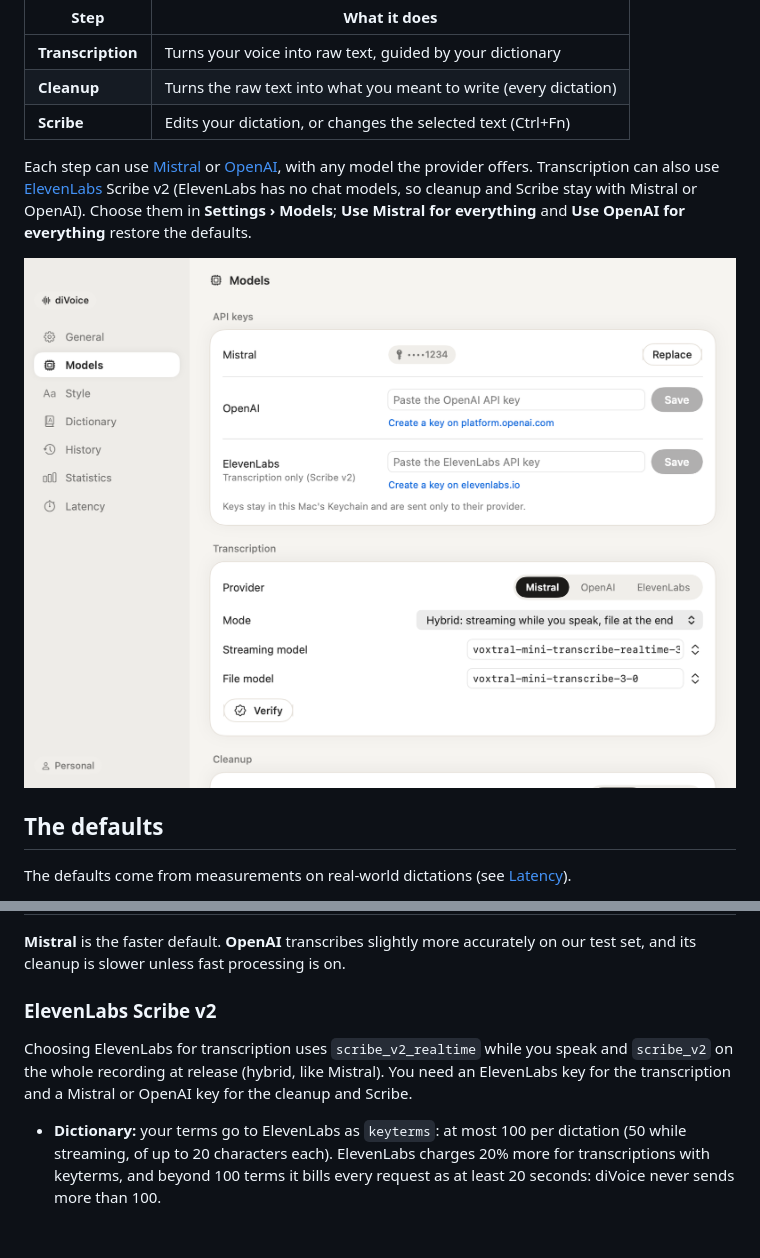
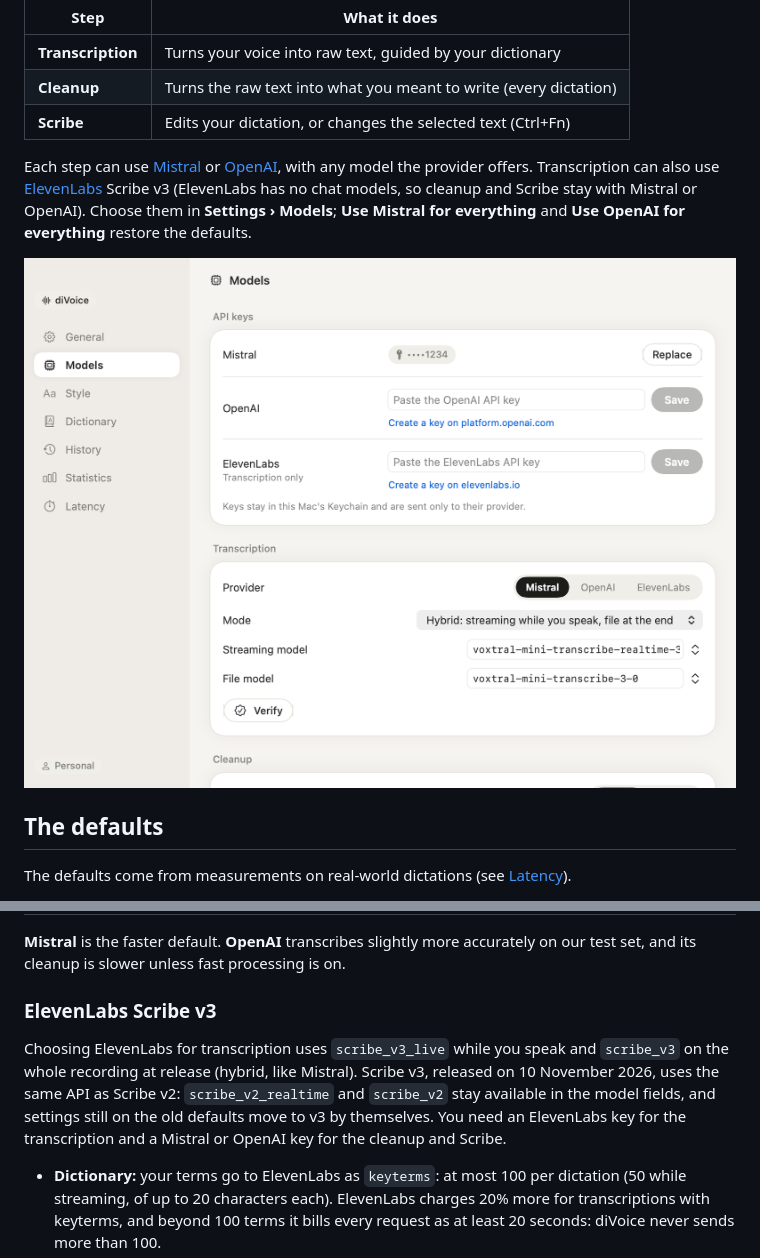
Before and after one commit to lucasartoni/diVoice, a Markdown page: docs/providers-and-models.md, 2 parts joined by grey strips. Rendered like a GitHub page; pictures changed too: docs/images/settings-models-light.png; blank space fills up the shorter version.

```diff
--- a/docs/providers-and-models.md
+++ b/docs/providers-and-models.md
@@ -8,7 +8,7 @@ diVoice uses three models, each for one step:
 | **Cleanup** | Turns the raw text into what you meant to write (every dictation) |
 | **Scribe** | Edits your dictation, or changes the selected text (Ctrl+Fn) |
 
-Each step can use [Mistral](https://mistral.ai) or [OpenAI](https://openai.com), with any model the provider offers. Transcription can also use [ElevenLabs](https://elevenlabs.io) Scribe v2 (ElevenLabs has no chat models, so cleanup and Scribe stay with Mistral or OpenAI). Choose them in **Settings › Models**; **Use Mistral for everything** and **Use OpenAI for everything** restore the defaults.
+Each step can use [Mistral](https://mistral.ai) or [OpenAI](https://openai.com), with any model the provider offers. Transcription can also use [ElevenLabs](https://elevenlabs.io) Scribe v3 (ElevenLabs has no chat models, so cleanup and Scribe stay with Mistral or OpenAI). Choose them in **Settings › Models**; **Use Mistral for everything** and **Use OpenAI for everything** restore the defaults.
 
 ![Models](images/settings-models-light.png)
 
@@ -25,9 +25,9 @@ The defaults come from measurements on real-world dictations (see [Latency](late
 
 **Mistral** is the faster default. **OpenAI** transcribes slightly more accurately on our test set, and its cleanup is slower unless fast processing is on.
 
-### ElevenLabs Scribe v2
+### ElevenLabs Scribe v3
 
-Choosing ElevenLabs for transcription uses `scribe_v2_realtime` while you speak and `scribe_v2` on the whole recording at release (hybrid, like Mistral). You need an ElevenLabs key for the transcription and a Mistral or OpenAI key for the cleanup and Scribe.
+Choosing ElevenLabs for transcription uses `scribe_v3_live` while you speak and `scribe_v3` on the whole recording at release (hybrid, like Mistral). Scribe v3, released on 10 November 2026, uses the same API as Scribe v2: `scribe_v2_realtime` and `scribe_v2` stay available in the model fields, and settings still on the old defaults move to v3 by themselves. You need an ElevenLabs key for the transcription and a Mistral or OpenAI key for the cleanup and Scribe.
 
 - **Dictionary:** your terms go to ElevenLabs as `keyterms`: at most 100 per dictation (50 while streaming, of up to 20 characters each). ElevenLabs charges 20% more for transcriptions with keyterms, and beyond 100 terms it bills every request as at least 20 seconds: diVoice never sends more than 100.
 - **Context:** while streaming, the text already in the field goes as `previous_text`, so the transcription continues it.
```
Also changed, not shown: CHANGELOG.md (+8 -0 lines), README.md (+1 -1 lines), 8 other files.
